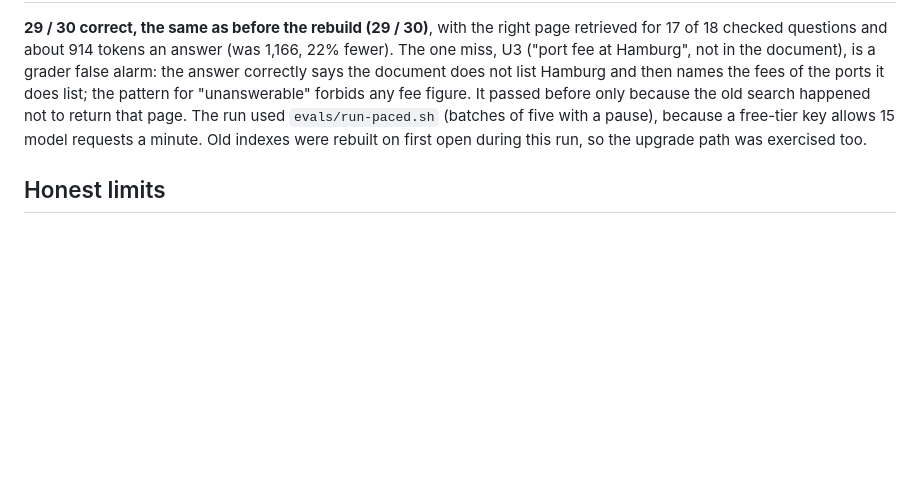
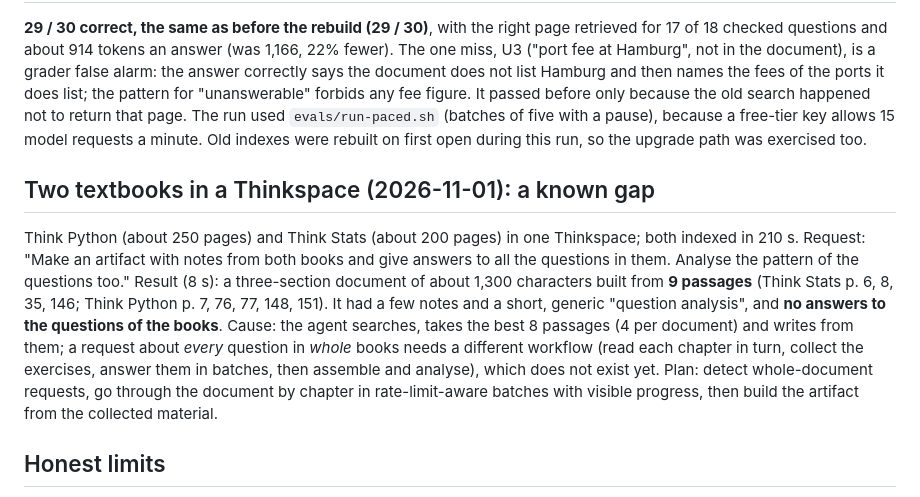
Before and after one commit to solankimalav306/Thinker, a Markdown page: docs/RETRIEVAL-EVAL.md, the part around the change. Rendered like a GitHub page; blank space fills up the shorter version.

Commit message:
Log the two-textbook test and its known gap
Co-Authored-By: Claude Sonnet 5.5 <noreply@anthropic.com>
Claude-Session: https://claude.ai/code/session_01XZgVyttQf6GRAGJRW1sCLJ

```diff
--- a/docs/RETRIEVAL-EVAL.md
+++ b/docs/RETRIEVAL-EVAL.md
@@ -101,6 +101,16 @@ pattern for "unanswerable" forbids any fee figure. It passed before only because
 The run used `evals/run-paced.sh` (batches of five with a pause), because a free-tier key allows 15 model requests a minute.
 Old indexes were rebuilt on first open during this run, so the upgrade path was exercised too.
 
+## Two textbooks in a Thinkspace (2026-11-01): a known gap
+Think Python (about 250 pages) and Think Stats (about 200 pages) in one Thinkspace; both indexed in 210 s. Request: "Make an artifact
+with notes from both books and give answers to all the questions in them. Analyse the pattern of the questions too."
+Result (8 s): a three-section document of about 1,300 characters built from **9 passages** (Think Stats p. 6, 8, 35, 146; Think Python
+p. 7, 76, 77, 148, 151). It had a few notes and a short, generic "question analysis", and **no answers to the questions of the books**.
+Cause: the agent searches, takes the best 8 passages (4 per document) and writes from them; a request about *every* question in
+*whole* books needs a different workflow (read each chapter in turn, collect the exercises, answer them in batches, then assemble and
+analyse), which does not exist yet. Plan: detect whole-document requests, go through the document by chapter in rate-limit-aware
+batches with visible progress, then build the artifact from the collected material.
+
 ## Honest limits
 - 124 questions on 7 English papers: differences of 3 points or less are noise. The questions were written by a model that
   saw the passage, so they share words with it; that favours keyword search. The real gain from the meaning search is
```
